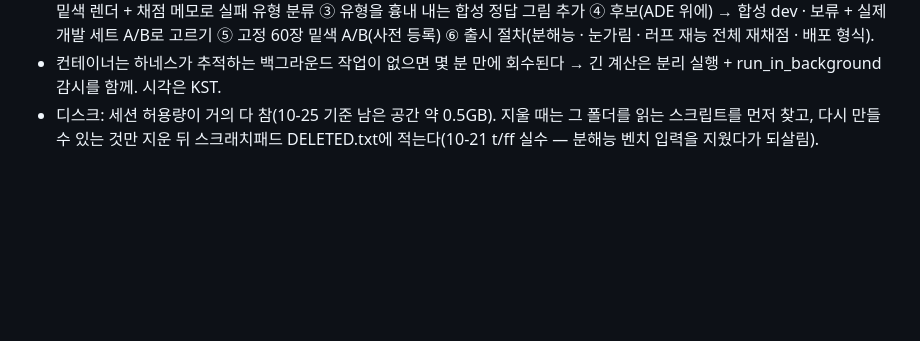
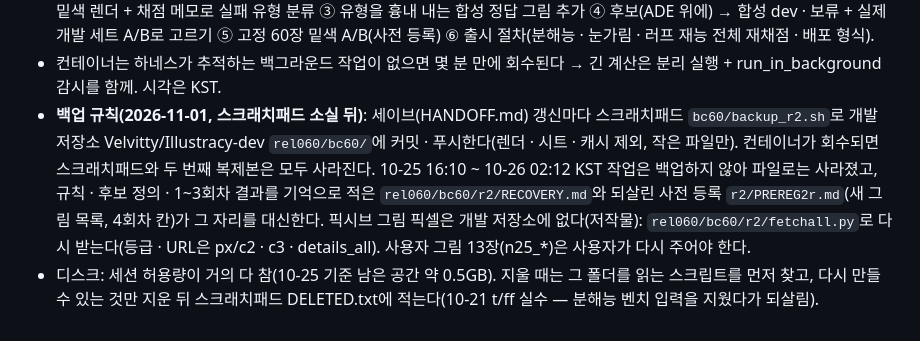
Before and after one commit to Velvitty/Illustracy, a Markdown page: CLAUDE.md, the part around the change. GitHub-like rendering; blank space fills up the shorter version.

Commit message:
CLAUDE.md: 백업 규칙(세이브마다 개발 저장소에 푸시) · 스크래치패드 소실 복구 안내
Co-Authored-By: Claude Fable 5.1 <noreply@anthropic.com>
Claude-Session: https://claude.ai/code/session_01LY8nizercnN4BNH1q2YDE4

```diff
--- a/CLAUDE.md
+++ b/CLAUDE.md
@@ -97,4 +97,7 @@
   - 나쁘지 않음 확인: 배경 지도가 0.59i와 248장 중 39장 다름(앱이 0.50식 통계 배경을 다시 구할 때 A가 재질 묶음을 바꿈, 코어 2606줄) → 분해능 17.523배(0.59i 17.519배), 눈가림 네 판 80.0% = 80.0%(다른 17장 등급 변화 0), 러프 28장 다르나 직접 맞대기 2 : 2 : 같음 24.
 - 다음(차례): 실제 그림 밑색 개선 — ① 고정 60장과 겹치지 않는 개발용 픽시브 AI 생성 그림 세트 정하기(사전 등록) ② 그 세트 밑색 렌더 + 채점 메모로 실패 유형 분류 ③ 유형을 흉내 내는 합성 정답 그림 추가 ④ 후보(ADE 위에) → 합성 dev · 보류 + 실제 개발 세트 A/B로 고르기 ⑤ 고정 60장 밑색 A/B(사전 등록) ⑥ 출시 절차(분해능 · 눈가림 · 러프 재능 전체 재채점 · 배포 형식).
 - 컨테이너는 하네스가 추적하는 백그라운드 작업이 없으면 몇 분 만에 회수된다 → 긴 계산은 분리 실행 + run_in_background 감시를 함께. 시각은 KST.
+- **백업 규칙(2026-11-01, 스크래치패드 소실 뒤)**: 세이브(HANDOFF.md) 갱신마다 스크래치패드 `bc60/backup_r2.sh`로 개발 저장소 Velvitty/Illustracy-dev `rel060/bc60/`에 커밋 · 푸시한다(렌더 · 시트 · 캐시 제외, 작은 파일만). 컨테이너가 회수되면 스크래치패드와 두 번째 복제본은 모두 사라진다.
+  10-25 16:10 ~ 10-26 02:12 KST 작업은 백업하지 않아 파일로는 사라졌고, 규칙 · 후보 정의 · 1~3회차 결과를 기억으로 적은 `rel060/bc60/r2/RECOVERY.md`와 되살린 사전 등록 `r2/PREREG2r.md`(새 그림 목록, 4회차 칸)가 그 자리를 대신한다.
+  픽시브 그림 픽셀은 개발 저장소에 없다(저작물): `rel060/bc60/r2/fetchall.py`로 다시 받는다(등급 · URL은 px/c2 · c3 · details_all). 사용자 그림 13장(n25_*)은 사용자가 다시 주어야 한다.
 - 디스크: 세션 허용량이 거의 다 참(10-25 기준 남은 공간 약 0.5GB). 지울 때는 그 폴더를 읽는 스크립트를 먼저 찾고, 다시 만들 수 있는 것만 지운 뒤 스크래치패드 DELETED.txt에 적는다(10-21 t/ff 실수 — 분해능 벤치 입력을 지웠다가 되살림).
```
